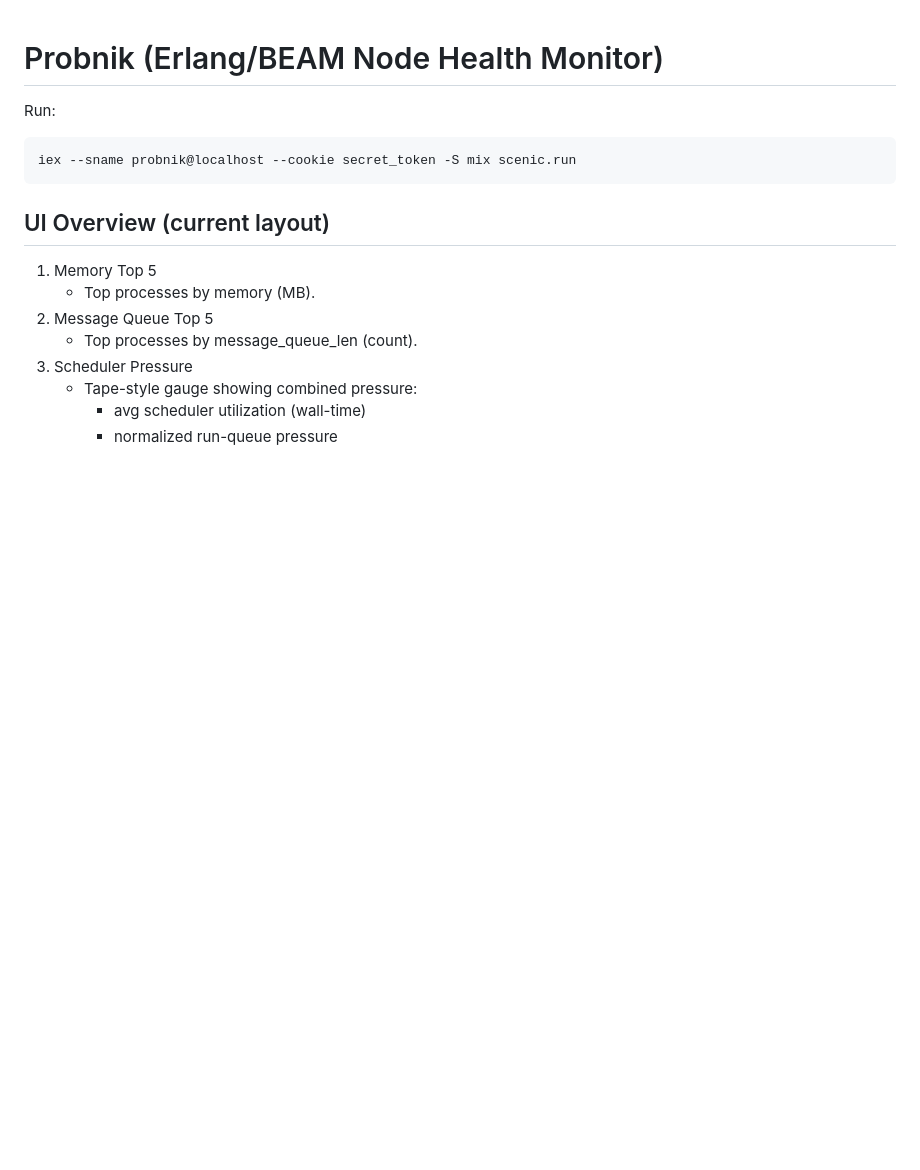
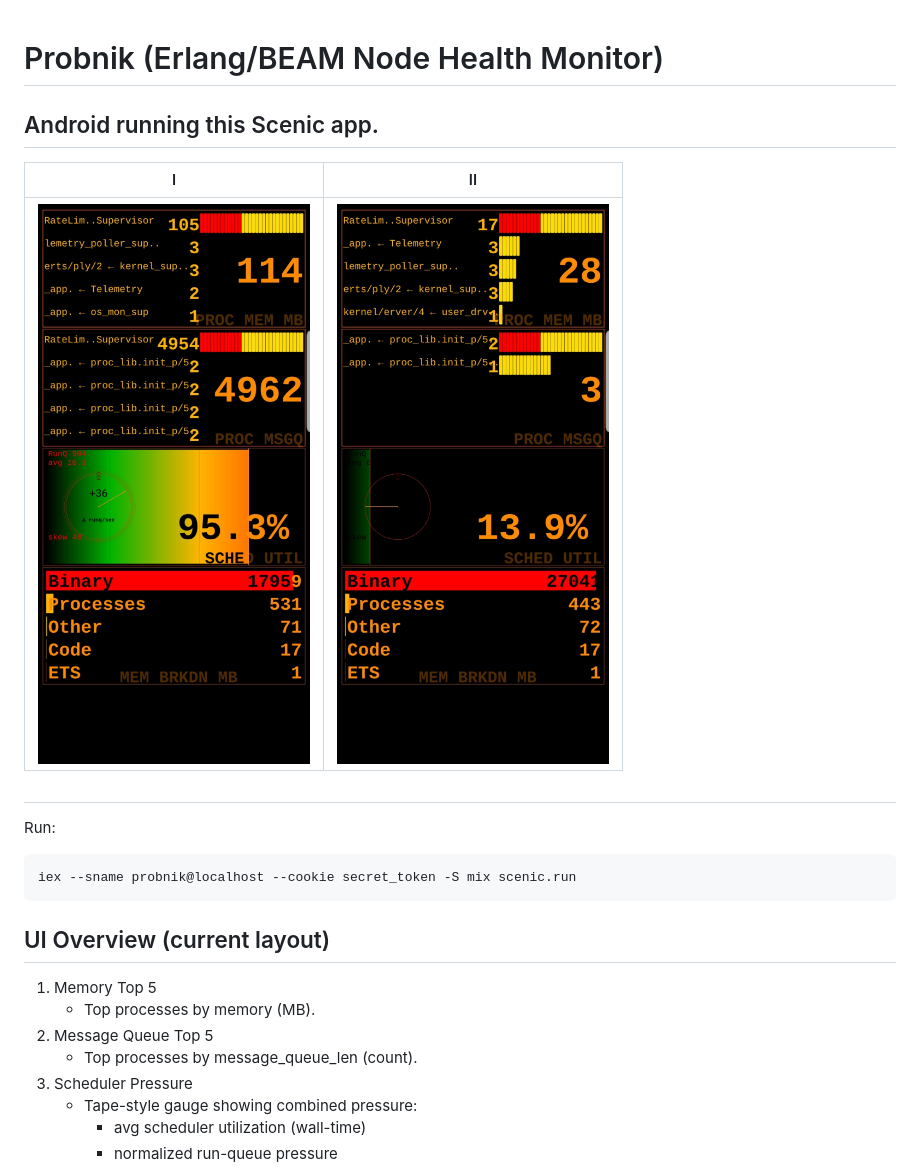
Before and after one commit to borodark/probnik, a Markdown page: README.md, the part around the change. Rendered like a GitHub page; pictures changed too: assets/android-I.jpeg (added), assets/android-poc.jpeg (added); blank space fills up the shorter version.

Commit message:
scenic PR opening

````diff
--- a/README.md
+++ b/README.md
@@ -1,5 +1,15 @@
 # Probnik (Erlang/BEAM Node Health Monitor)
 
+
+## Android running this Scenic app.
+
+
+I | II
+--- | ---
+![uno](./assets/android-I.jpeg) | ![dos](./assets/android-poc.jpeg)
+
+
+##
 Run:
 ```
 iex --sname probnik@localhost --cookie secret_token -S mix scenic.run
````
